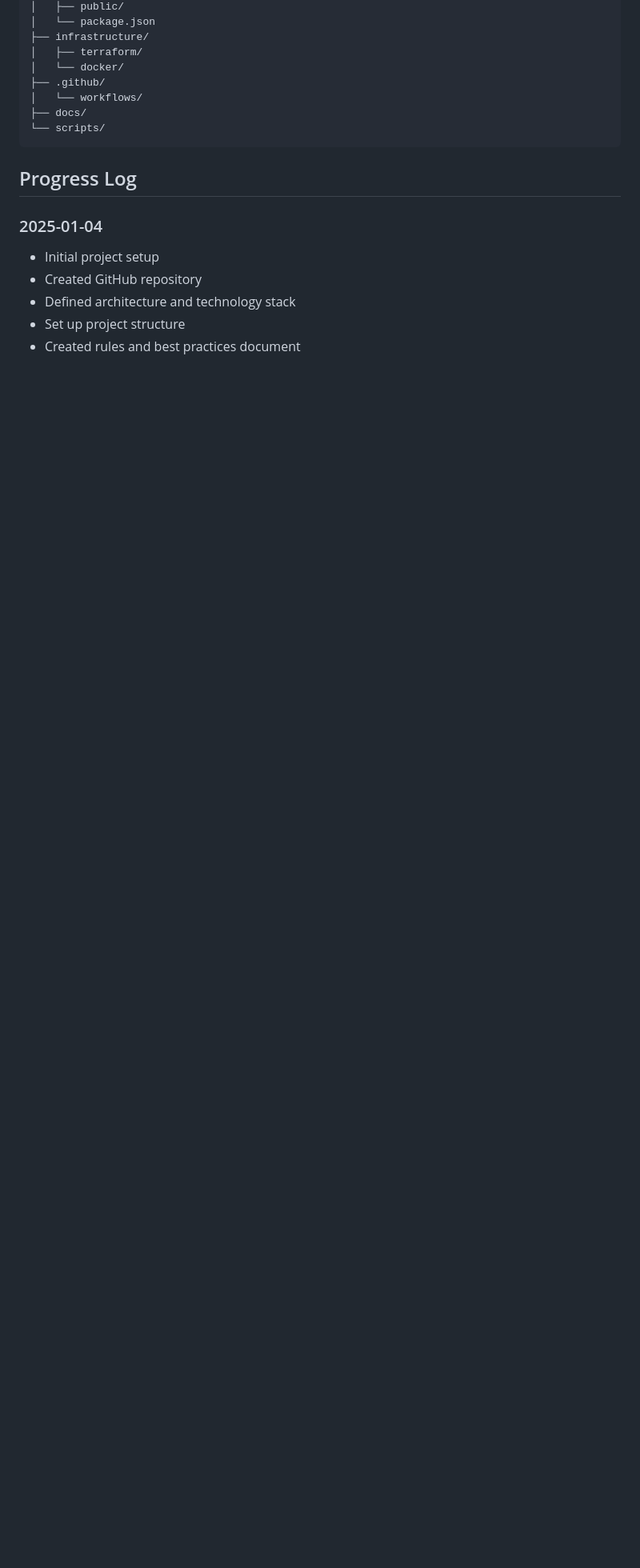
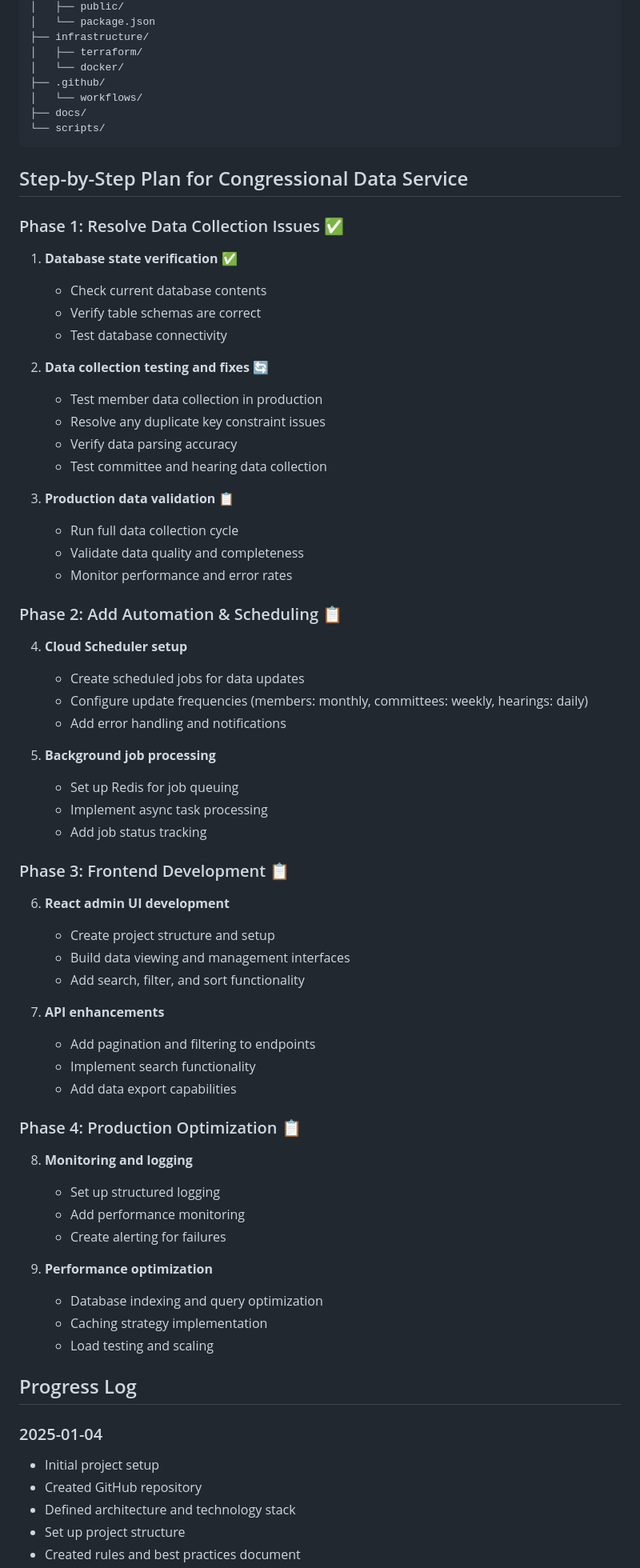
Before and after one commit to noelmcmichael/congress-data-automator, a Markdown page: README.md, the part around one of its changes. Shown at 80% size. Drawn GitHub-style; blank space fills up the shorter version.

````diff
--- a/README.md
+++ b/README.md
@@ -139,6 +139,58 @@ congress_data_automator/
 └── scripts/
 ```
 
+## Step-by-Step Plan for Congressional Data Service
+
+### Phase 1: Resolve Data Collection Issues ✅
+1. **Database state verification** ✅
+   - Check current database contents
+   - Verify table schemas are correct
+   - Test database connectivity
+
+2. **Data collection testing and fixes** 🔄
+   - Test member data collection in production
+   - Resolve any duplicate key constraint issues
+   - Verify data parsing accuracy
+   - Test committee and hearing data collection
+
+3. **Production data validation** 📋
+   - Run full data collection cycle
+   - Validate data quality and completeness
+   - Monitor performance and error rates
+
+### Phase 2: Add Automation & Scheduling 📋
+4. **Cloud Scheduler setup**
+   - Create scheduled jobs for data updates
+   - Configure update frequencies (members: monthly, committees: weekly, hearings: daily)
+   - Add error handling and notifications
+
+5. **Background job processing**
+   - Set up Redis for job queuing
+   - Implement async task processing
+   - Add job status tracking
+
+### Phase 3: Frontend Development 📋
+6. **React admin UI development**
+   - Create project structure and setup
+   - Build data viewing and management interfaces
+   - Add search, filter, and sort functionality
+
+7. **API enhancements**
+   - Add pagination and filtering to endpoints
+   - Implement search functionality
+   - Add data export capabilities
+
+### Phase 4: Production Optimization 📋
+8. **Monitoring and logging**
+   - Set up structured logging
+   - Add performance monitoring
+   - Create alerting for failures
+
+9. **Performance optimization**
+   - Database indexing and query optimization
+   - Caching strategy implementation
+   - Load testing and scaling
+
 ## Progress Log
 
 ### 2025-01-04
````
Also changed, not shown: other parts of README.md (+33 -0 lines).
